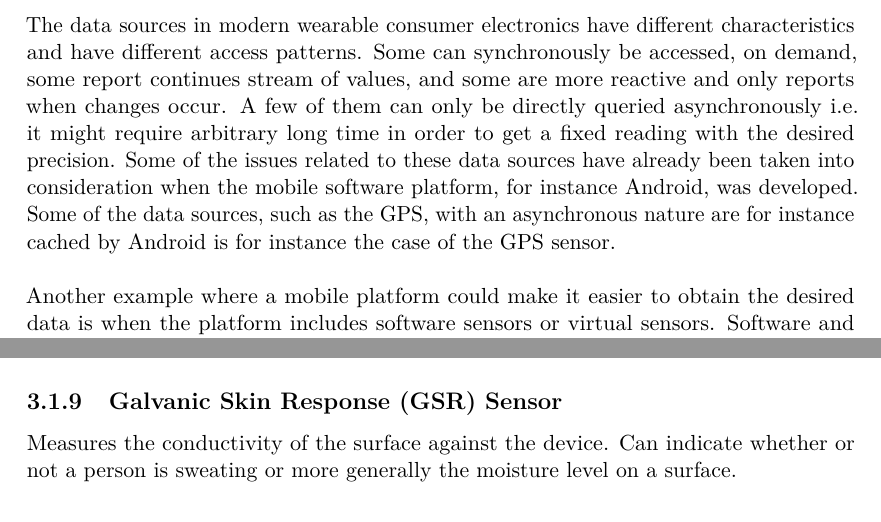
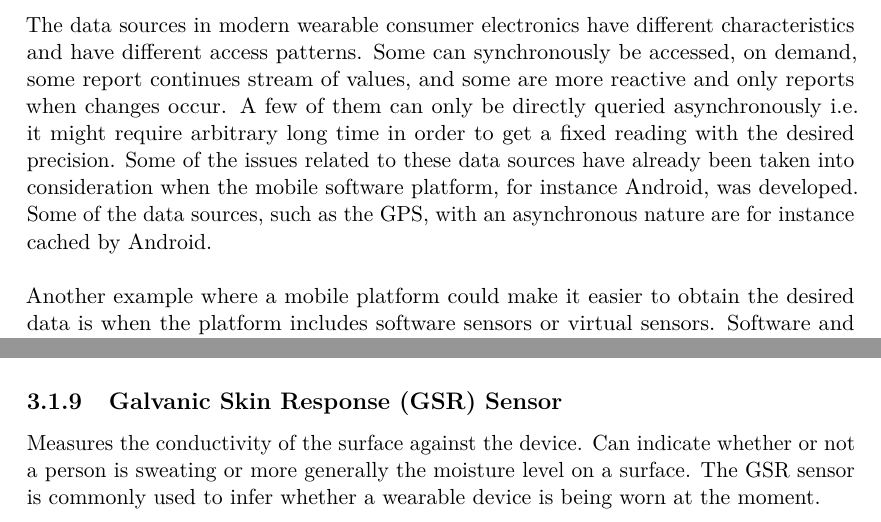
Before and after one commit to Shaderex/SW8-Report, a LaTeX thesis (super_main.tex, which reads content/technical_analysis/availability_of_data_sources.tex): two parts of pages 15 and 19 of 27, joined at a grey line, cut so that both start at the same text. Compiled offline with pdfLaTeX.

Commit message:
Minor corrections to availability_of_data_sources

```diff
--- a/content/technical_analysis/availability_of_data_sources.tex
+++ b/content/technical_analysis/availability_of_data_sources.tex
@@ -5,7 +5,7 @@
 
 This section describes how data from the different communication devices and mobile sensors i.e. data sources are made available to the programmer through an Application Programming Interface (API) without actually touching upon how this looks in code. Examples of what the different data sources can tell us is also mentioned in this section.
 \\\\
-The data sources in modern wearable consumer electronics have different characteristics and have different access patterns. Some can synchronously be accessed, on demand, some report continues stream of values, and some are more reactive and only reports when changes occur. A few of them can only be directly queried asynchronously i.e. it might require arbitrary long time in order to get a fixed reading with the desired precision. Some of the issues related to these data sources have already been taken into consideration when the mobile software platform, for instance Android, was developed. Some of the data sources, such as the GPS, with an asynchronous nature are for instance cached by Android is for instance the case of the GPS sensor.
+The data sources in modern wearable consumer electronics have different characteristics and have different access patterns. Some can synchronously be accessed, on demand, some report continues stream of values, and some are more reactive and only reports when changes occur. A few of them can only be directly queried asynchronously i.e. it might require arbitrary long time in order to get a fixed reading with the desired precision. Some of the issues related to these data sources have already been taken into consideration when the mobile software platform, for instance Android, was developed. Some of the data sources, such as the GPS, with an asynchronous nature are for instance cached by Android.
 \\\\
 Another example where a mobile platform could make it easier to obtain the desired data is when the platform includes software sensors or virtual sensors. Software and virtual sensors combines and pre-processes raw data in order to give the desired results. The provided software sensors on the mobile platform are often examples of common uses of one or more sensors.
 \\\\
@@ -86,4 +86,4 @@ Measures the temperature of skin touching the device. \todo{Find ud af hvad såd
 
 \subsection{Galvanic Skin Response (GSR) Sensor}
 \label{sub:galvanic_skin_respons_sensor}
-Measures the conductivity of the surface against the device. Can indicate whether or not a person is sweating or more generally the moisture level on a surface.
+Measures the conductivity of the surface against the device. Can indicate whether or not a person is sweating or more generally the moisture level on a surface. The GSR sensor is commonly used to infer whether a wearable device is being worn at the moment.
```
Also changed, not shown: content/technical_analysis/availability_of_data_sources.tex (6 more changed lines).
